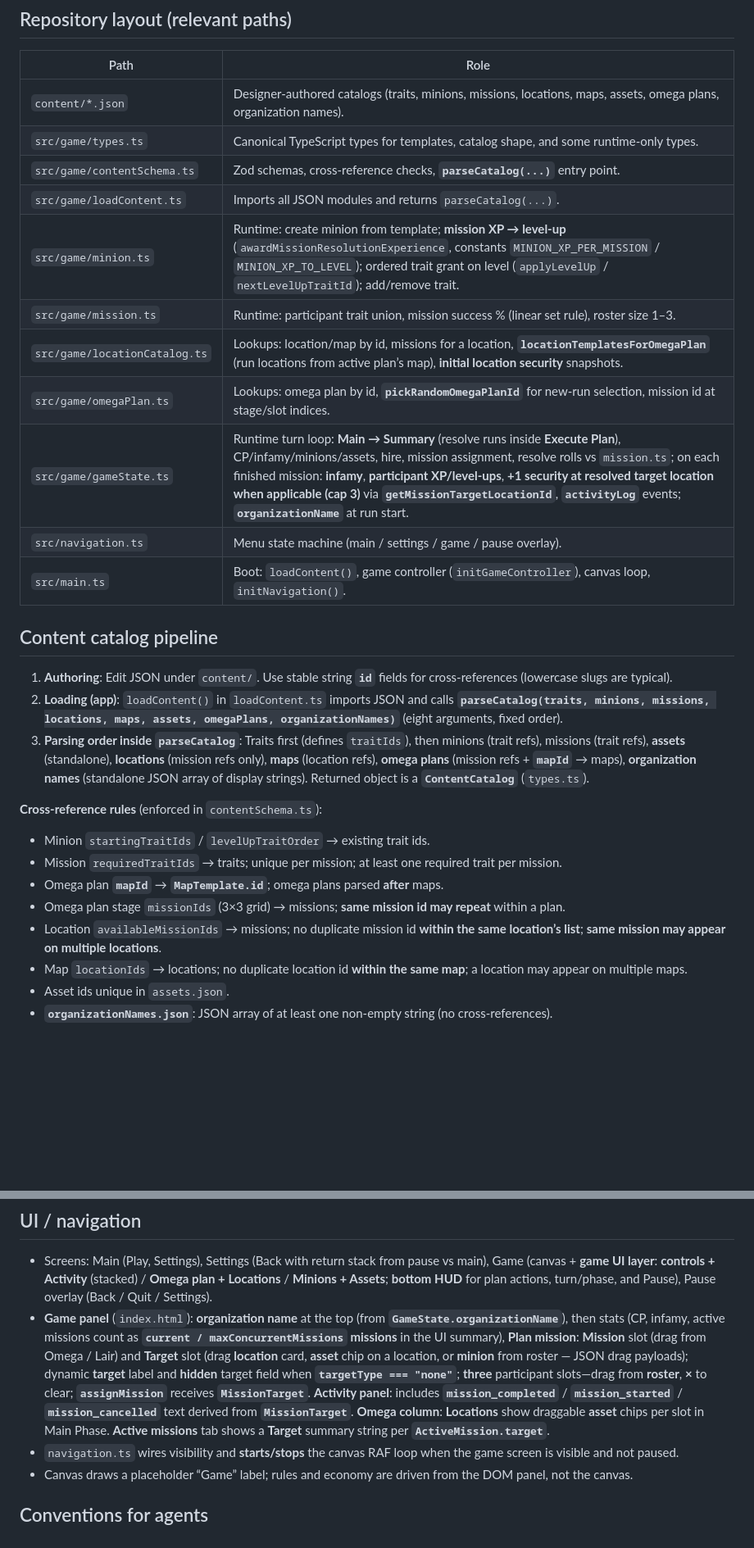
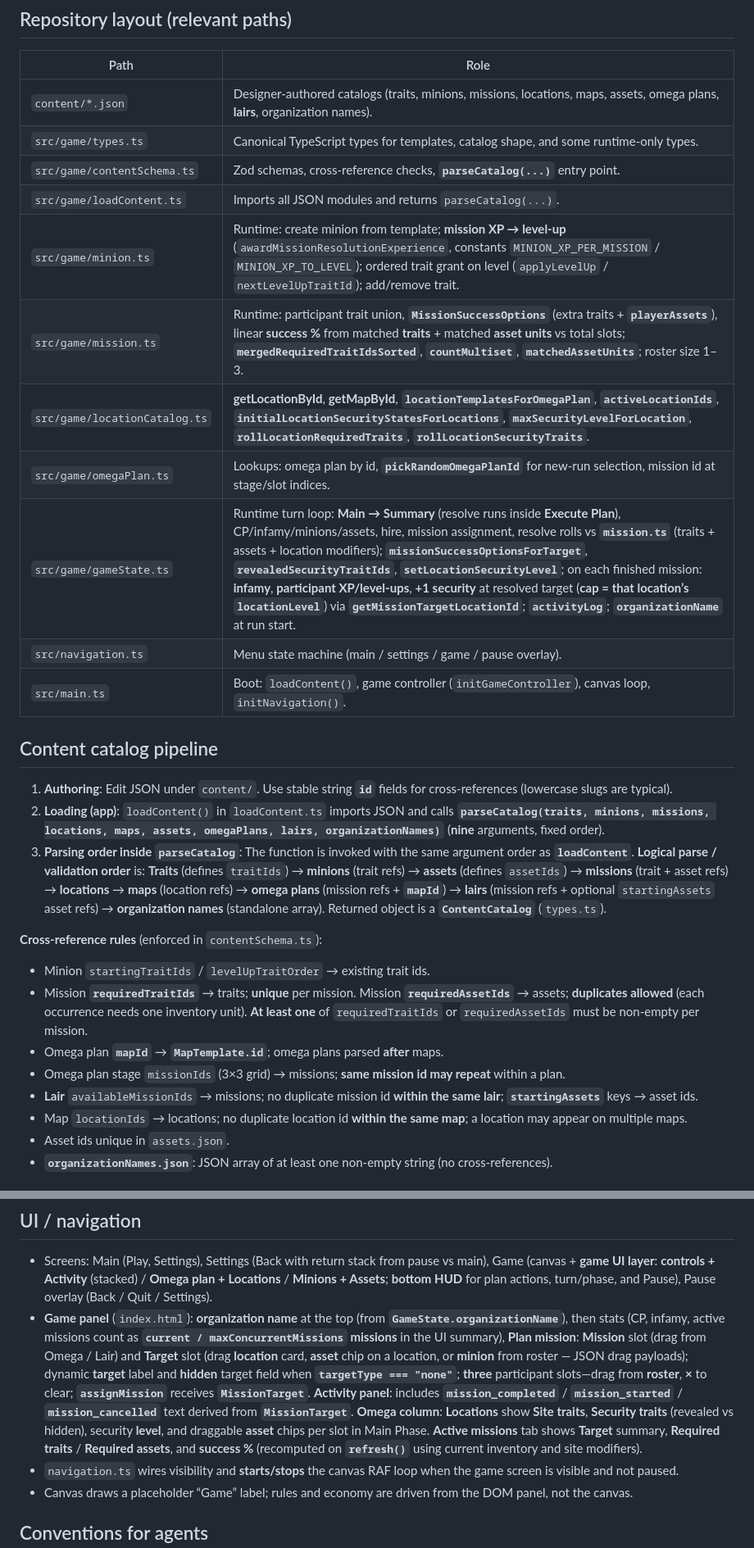
Before and after one commit to Teknobabel/MSTRMND, a Markdown page: design/SYSTEM_REFERENCE.md, 2 parts joined by grey strips. Shown at 82% size. Drawn GitHub-style; blank space fills up the shorter version.

Commit message:
updated design doc with latest changes

```diff
--- a/design/SYSTEM_REFERENCE.md
+++ b/design/SYSTEM_REFERENCE.md
@@ -13,31 +13,31 @@ This document describes the **current** architecture, data flow, and content mod
 
 | Path | Role |
 |------|------|
-| `content/*.json` | Designer-authored catalogs (traits, minions, missions, locations, maps, assets, omega plans, organization names). |
+| `content/*.json` | Designer-authored catalogs (traits, minions, missions, locations, maps, assets, omega plans, **lairs**, organization names). |
 | `src/game/types.ts` | Canonical TypeScript types for templates, catalog shape, and some runtime-only types. |
 | `src/game/contentSchema.ts` | Zod schemas, cross-reference checks, **`parseCatalog(...)`** entry point. |
 | `src/game/loadContent.ts` | Imports all JSON modules and returns `parseCatalog(...)`. |
 | `src/game/minion.ts` | Runtime: create minion from template; **mission XP → level-up** (`awardMissionResolutionExperience`, constants `MINION_XP_PER_MISSION` / `MINION_XP_TO_LEVEL`); ordered trait grant on level (`applyLevelUp` / `nextLevelUpTraitId`); add/remove trait. |
-| `src/game/mission.ts` | Runtime: participant trait union, mission success % (linear set rule), roster size 1–3. |
-| `src/game/locationCatalog.ts` | Lookups: location/map by id, missions for a location, **`locationTemplatesForOmegaPlan`** (run locations from active plan’s map), **initial location security** snapshots. |
+| `src/game/mission.ts` | Runtime: participant trait union, **`MissionSuccessOptions`** (extra traits + **`playerAssets`**), linear **success %** from matched **traits** + matched **asset units** vs total slots; **`mergedRequiredTraitIdsSorted`**, **`countMultiset`**, **`matchedAssetUnits`**; roster size 1–3. |
+| `src/game/locationCatalog.ts` | **getLocationById**, **getMapById**, **`locationTemplatesForOmegaPlan`**, **`activeLocationIds`**, **`initialLocationSecurityStatesForLocations`**, **`maxSecurityLevelForLocation`**, **`rollLocationRequiredTraits`**, **`rollLocationSecurityTraits`**. |
 | `src/game/omegaPlan.ts` | Lookups: omega plan by id, **`pickRandomOmegaPlanId`** for new-run selection, mission id at stage/slot indices. |
-| `src/game/gameState.ts` | Runtime turn loop: **Main → Summary** (resolve runs inside **Execute Plan**), CP/infamy/minions/assets, hire, mission assignment, resolve rolls vs `mission.ts`; on each finished mission: **infamy**, **participant XP/level-ups**, **+1 security at resolved target location when applicable (cap 3)** via **`getMissionTargetLocationId`**, **`activityLog`** events; **`organizationName`** at run start. |
+| `src/game/gameState.ts` | Runtime turn loop: **Main → Summary** (resolve runs inside **Execute Plan**), CP/infamy/minions/assets, hire, mission assignment, resolve rolls vs **`mission.ts`** (traits + assets + location modifiers); **`missionSuccessOptionsForTarget`**, **`revealedSecurityTraitIds`**, **`setLocationSecurityLevel`**; on each finished mission: **infamy**, **participant XP/level-ups**, **+1 security** at resolved target (**cap = that location’s `locationLevel`**) via **`getMissionTargetLocationId`**; **`activityLog`**; **`organizationName`** at run start. |
 | `src/navigation.ts` | Menu state machine (main / settings / game / pause overlay). |
 | `src/main.ts` | Boot: `loadContent()`, game controller (`initGameController`), canvas loop, `initNavigation()`. |
 
 ## Content catalog pipeline
 
 1. **Authoring**: Edit JSON under `content/`. Use stable string **`id`** fields for cross-references (lowercase slugs are typical).
-2. **Loading (app)**: `loadContent()` in `loadContent.ts` imports JSON and calls **`parseCatalog(traits, minions, missions, locations, maps, assets, omegaPlans, organizationNames)`** (eight arguments, fixed order).
-3. **Parsing order inside `parseCatalog`**: Traits first (defines `traitIds`), then minions (trait refs), missions (trait refs), **assets** (standalone), **locations** (mission refs only), **maps** (location refs), **omega plans** (mission refs + **`mapId`** → maps), **organization names** (standalone JSON array of display strings). Returned object is a **`ContentCatalog`** (`types.ts`).
+2. **Loading (app)**: `loadContent()` in `loadContent.ts` imports JSON and calls **`parseCatalog(traits, minions, missions, locations, maps, assets, omegaPlans, lairs, organizationNames)`** (**nine** arguments, fixed order).
+3. **Parsing order inside `parseCatalog`**: The function is invoked with the same argument order as **`loadContent`**. **Logical parse / validation order** is: **Traits** (defines `traitIds`) → **minions** (trait refs) → **assets** (defines `assetIds`) → **missions** (trait + asset refs) → **locations** → **maps** (location refs) → **omega plans** (mission refs + **`mapId`**) → **lairs** (mission refs + optional `startingAssets` asset refs) → **organization names** (standalone array). Returned object is a **`ContentCatalog`** (`types.ts`).
 
 **Cross-reference rules** (enforced in `contentSchema.ts`):
 
 - Minion `startingTraitIds` / `levelUpTraitOrder` → existing trait ids.
-- Mission `requiredTraitIds` → traits; unique per mission; at least one required trait per mission.
+- Mission **`requiredTraitIds`** → traits; **unique** per mission. Mission **`requiredAssetIds`** → assets; **duplicates allowed** (each occurrence needs one inventory unit). **At least one** of `requiredTraitIds` or `requiredAssetIds` must be non-empty per mission.
 - Omega plan **`mapId`** → **`MapTemplate.id`**; omega plans parsed **after** maps.
 - Omega plan stage `missionIds` (3×3 grid) → missions; **same mission id may repeat** within a plan.
-- Location `availableMissionIds` → missions; no duplicate mission id **within the same location’s list**; **same mission may appear on multiple locations**.
+- **Lair** `availableMissionIds` → missions; no duplicate mission id **within the same lair**; **`startingAssets`** keys → asset ids.
 - Map `locationIds` → locations; no duplicate location id **within the same map**; a location may appear on multiple maps.
 - Asset ids unique in `assets.json`.
 - **`organizationNames.json`**: JSON array of at least one non-empty string (no cross-references).
@@ -112,7 +118,7 @@ Assignment rules: enforced in **`assignMission`** — **`missionTemplate.targetT
 ## UI / navigation
 
 - Screens: Main (Play, Settings), Settings (Back with return stack from pause vs main), Game (canvas + **game UI layer**: **controls + Activity** (stacked) / **Omega plan + Locations** / **Minions + Assets**; **bottom HUD** for plan actions, turn/phase, and Pause), Pause overlay (Back / Quit / Settings).
-- **Game panel** (`index.html`): **organization name** at the top (from **`GameState.organizationName`**), then stats (CP, infamy, active missions count as **`current / maxConcurrentMissions` missions** in the UI summary), **Plan mission**: **Mission** slot (drag from Omega / Lair) and **Target** slot (drag **location** card, **asset** chip on a location, or **minion** from roster — JSON drag payloads); dynamic **target** label and **hidden** target field when **`targetType === "none"`**; **three** participant slots—drag from **roster**, **×** to clear; **`assignMission`** receives **`MissionTarget`**. **Activity panel**: includes **`mission_completed`** / **`mission_started`** / **`mission_cancelled`** text derived from **`MissionTarget`**. **Omega column**: **Locations** show draggable **asset** chips per slot in Main Phase. **Active missions** tab shows a **Target** summary string per **`ActiveMission.target`**.
+- **Game panel** (`index.html`): **organization name** at the top (from **`GameState.organizationName`**), then stats (CP, infamy, active missions count as **`current / maxConcurrentMissions` missions** in the UI summary), **Plan mission**: **Mission** slot (drag from Omega / Lair) and **Target** slot (drag **location** card, **asset** chip on a location, or **minion** from roster — JSON drag payloads); dynamic **target** label and **hidden** target field when **`targetType === "none"`**; **three** participant slots—drag from **roster**, **×** to clear; **`assignMission`** receives **`MissionTarget`**. **Activity panel**: includes **`mission_completed`** / **`mission_started`** / **`mission_cancelled`** text derived from **`MissionTarget`**. **Omega column**: **Locations** show **Site traits**, **Security traits** (revealed vs hidden), security **level**, and draggable **asset** chips per slot in Main Phase. **Active missions** tab shows **Target** summary, **Required traits** / **Required assets**, and **success %** (recomputed on **`refresh()`** using current inventory and site modifiers).
 - `navigation.ts` wires visibility and **starts/stops** the canvas RAF loop when the game screen is visible and not paused.
 - Canvas draws a placeholder “Game” label; rules and economy are driven from the DOM panel, not the canvas.
 
```
Also changed, not shown: other parts of design/SYSTEM_REFERENCE.md (+15 -9 lines).
